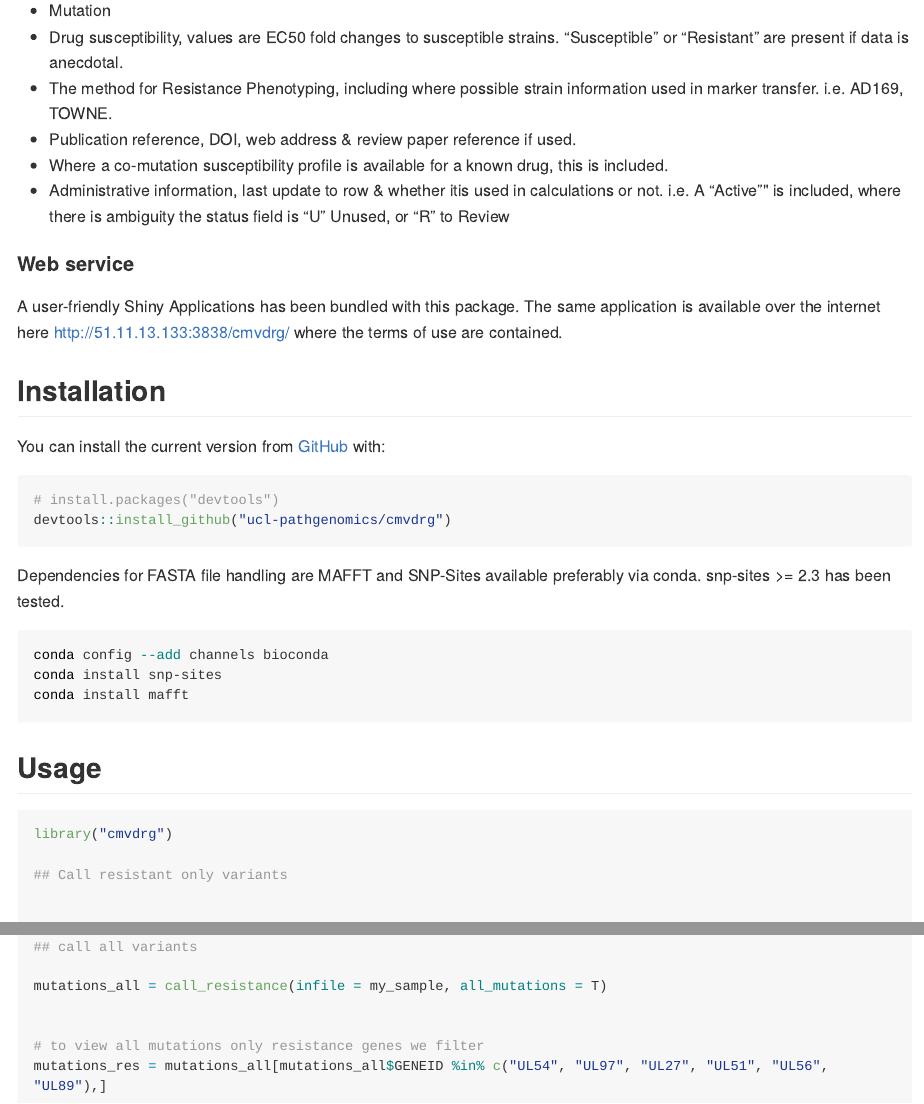
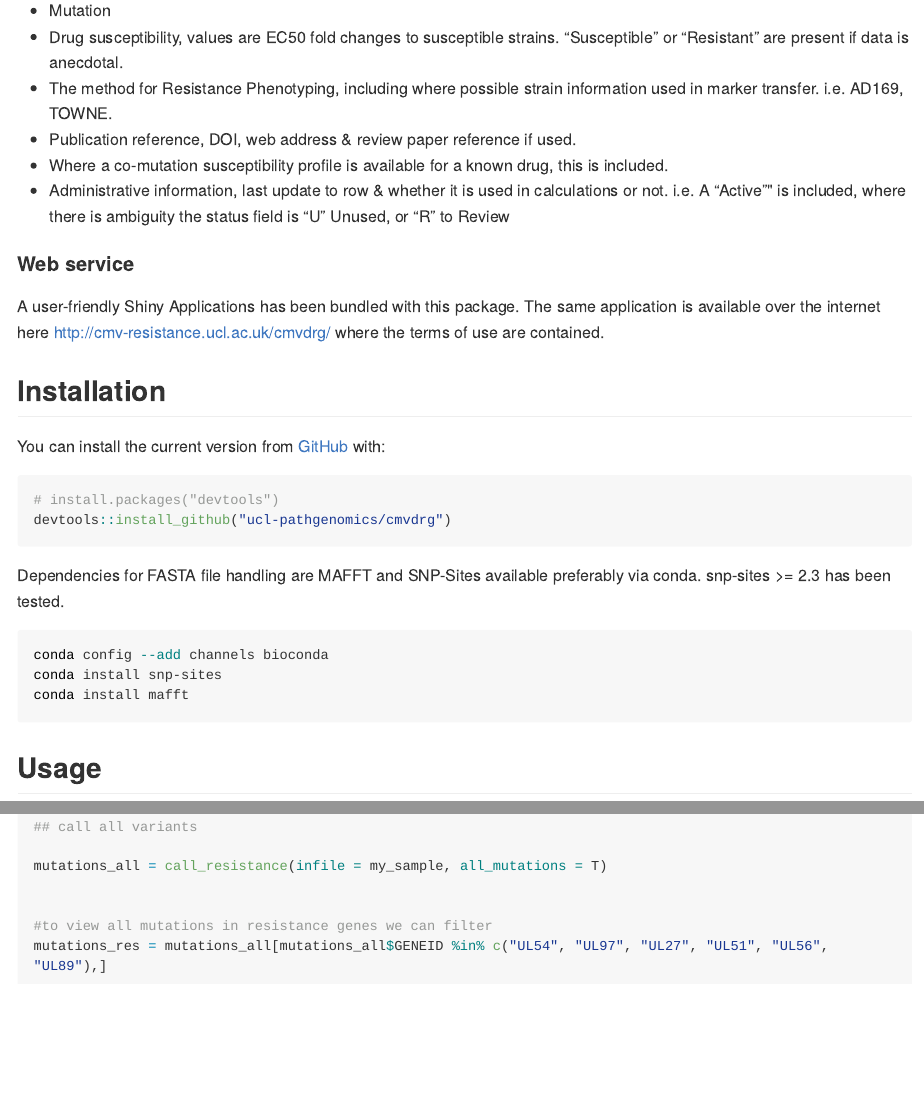
Before and after one commit to ucl-pathgenomics/cmvdrg, an R Markdown document (README.Rmd): the page in a window 1100 px wide, from 360 px down, and a second part further down, joined at a grey line. The pictures show the output file README.md that the author committed with the source, drawn offline in the style of GitHub; long lines of code are wrapped; badge pictures from the web are left out.

Commit message:
updated readme [ci skip]

````diff
--- a/README.Rmd
+++ b/README.Rmd
@@ -37,11 +37,11 @@ Contains the relationships between:
  - The method for Resistance Phenotyping, including where possible strain information used in marker transfer. i.e. AD169, TOWNE.
  - Publication reference, DOI, web address & review paper reference if used.
  - Where a co-mutation susceptibility profile is available for a known drug, this is included.
- - Administrative information, last update to row & whether itis used in calculations or not. i.e. A "Active"" is included, where there is ambiguity the status field is "U" Unused, or "R" to Review
+ - Administrative information, last update to row & whether it is used in calculations or not. i.e. A "Active"" is included, where there is ambiguity the status field is "U" Unused, or "R" to Review
 
 
 #### Web service
-A user-friendly Shiny Applications has been bundled with this package. The same application is available over the internet here [http://51.11.13.133:3838/cmvdrg/](http://51.11.13.133:3838/cmvdrg/) where the terms of use are contained.
+A user-friendly Shiny Applications has been bundled with this package. The same application is available over the internet here [http://cmv-resistance.ucl.ac.uk/cmvdrg/](http://cmv-resistance.ucl.ac.uk/cmvdrg/) where the terms of use are contained.
 
 
 ## Installation
@@ -66,7 +66,7 @@ conda install mafft
 ```{r setup, message = F}
 library("cmvdrg")
 
-## Call resistant only variants
+## call resistant variants
 
 
 my_sample = system.file("testdata", "A10.vcf", package = "cmvdrg")
@@ -85,7 +85,7 @@ print(data[,c("change", "freq", "Ganciclovir")])
 mutations_all = call_resistance(infile = my_sample, all_mutations = T)
 
 
-# to view all mutations only resistance genes we filter
+#to view all mutations in resistance genes we can filter
 mutations_res = mutations_all[mutations_all$GENEID %in% c("UL54", "UL97", "UL27", "UL51", "UL56", "UL89"),]
 
 
````
Also changed, not shown: README.md.
